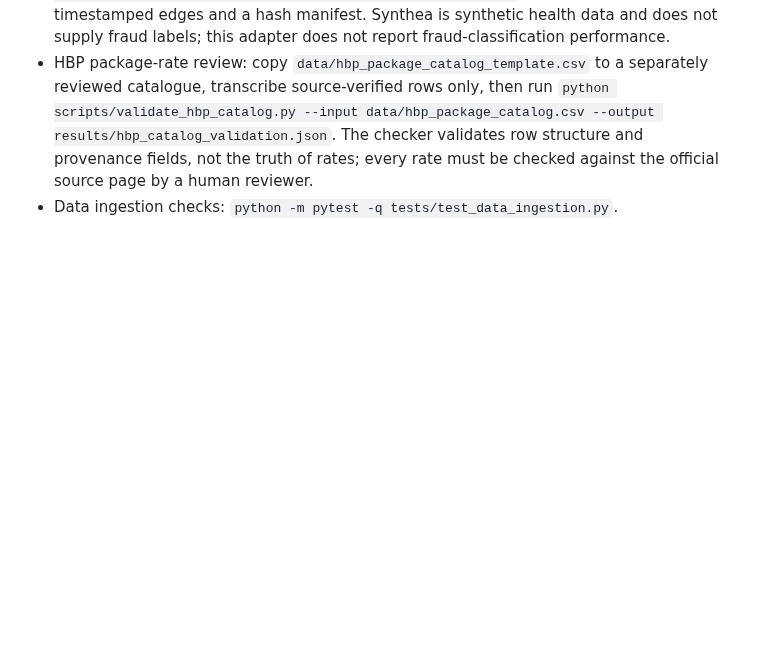
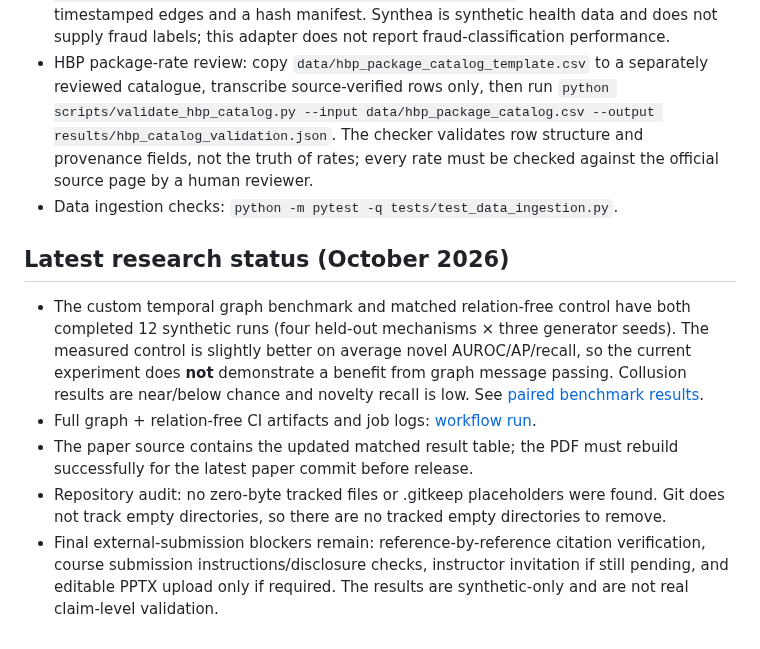
Before and after one commit to ishantpant2121/MUJ-DS-2430010379, a Markdown page: README.md, the part around the change. GitHub-like rendering; blank space fills up the shorter version.

Commit message:
Summarize matched graph ablation findings and release status

```diff
--- a/README.md
+++ b/README.md
@@ -232,3 +232,12 @@ The model uses explicit Claim, Beneficiary, Hospital, Doctor, Provider, Admissio
 - Synthea CSV graph adapter: `python scripts/prepare_synthea_graph.py --input-dir path/to/output/csv --output-dir data/prepared_synthea_graph`. It writes typed nodes, timestamped edges and a hash manifest. Synthea is synthetic health data and does not supply fraud labels; this adapter does not report fraud-classification performance.
 - HBP package-rate review: copy `data/hbp_package_catalog_template.csv` to a separately reviewed catalogue, transcribe source-verified rows only, then run `python scripts/validate_hbp_catalog.py --input data/hbp_package_catalog.csv --output results/hbp_catalog_validation.json`. The checker validates row structure and provenance fields, not the truth of rates; every rate must be checked against the official source page by a human reviewer.
 - Data ingestion checks: `python -m pytest -q tests/test_data_ingestion.py`.
+
+
+## Latest research status (October 2026)
+
+- The custom temporal graph benchmark and matched relation-free control have both completed 12 synthetic runs (four held-out mechanisms × three generator seeds). The measured control is slightly better on average novel AUROC/AP/recall, so the current experiment does **not** demonstrate a benefit from graph message passing. Collusion results are near/below chance and novelty recall is low. See [paired benchmark results](docs/TEMPORAL_GRAPH_BENCHMARK_RESULTS.md).
+- Full graph + relation-free CI artifacts and job logs: [workflow run](https://github.com/ishantpant2121/MUJ-DS-2430010379/actions/runs/40680366943).
+- The paper source contains the updated matched result table; the PDF must rebuild successfully for the latest paper commit before release.
+- Repository audit: no zero-byte tracked files or .gitkeep placeholders were found. Git does not track empty directories, so there are no tracked empty directories to remove.
+- Final external-submission blockers remain: reference-by-reference citation verification, course submission instructions/disclosure checks, instructor invitation if still pending, and editable PPTX upload only if required. The results are synthetic-only and are not real claim-level validation.
```
